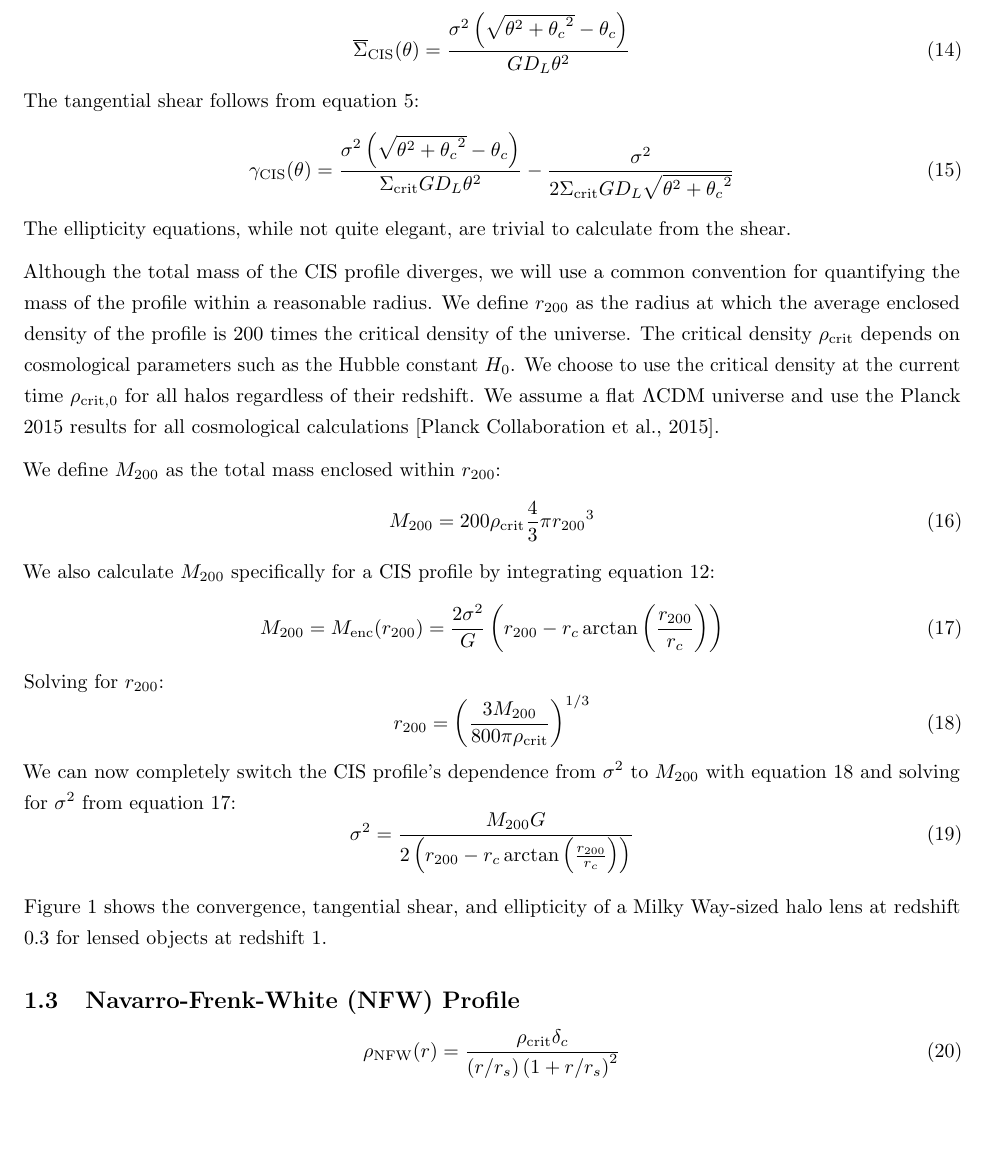
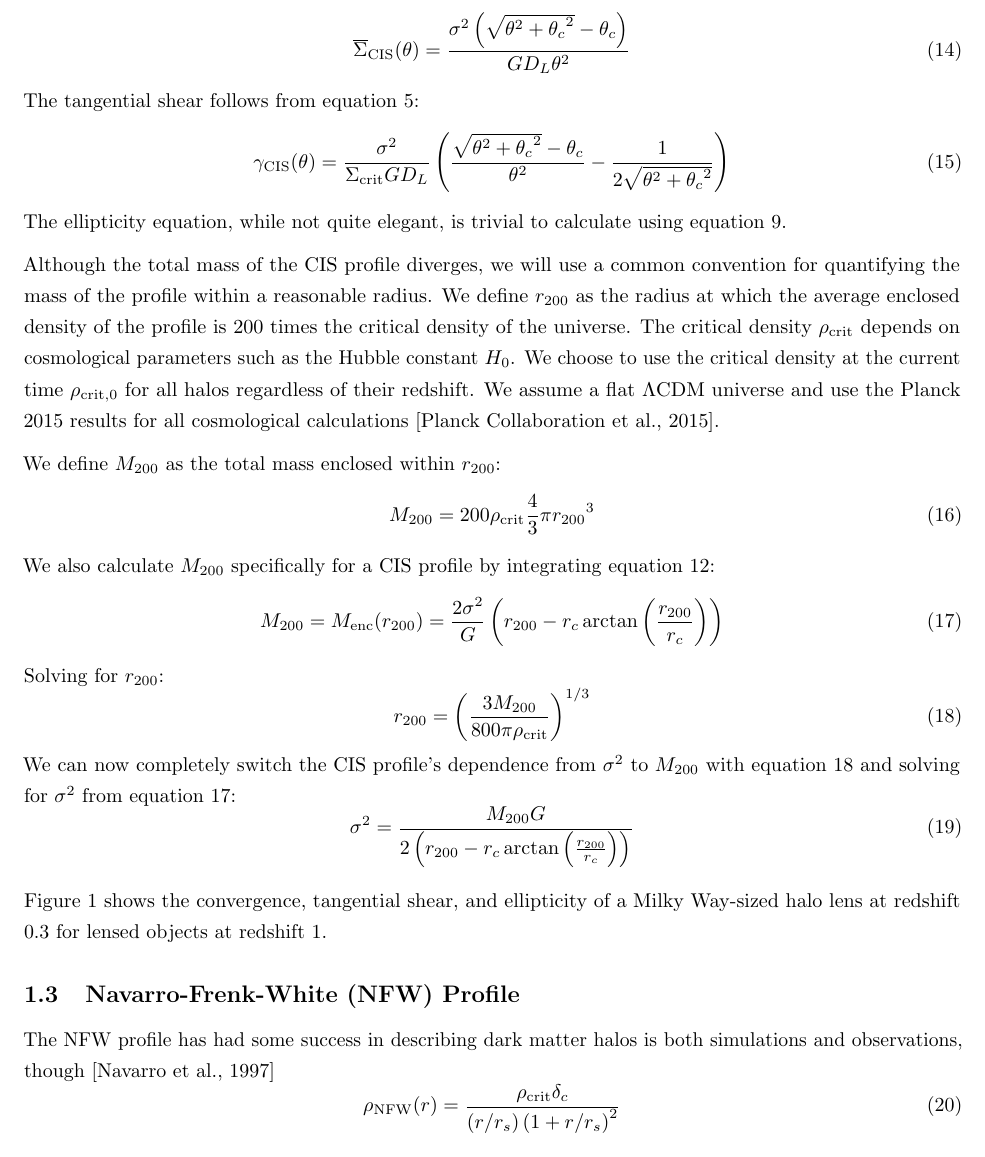
Before and after one commit to ianholst/gravlensingproject, a LaTeX paper (paper.tex): part of page 4 of 9 before the commit and part of page 4 of 10 after it, cut so that both start at the same text. Compiled offline with pdfLaTeX.

Commit message:
Finished CIS section

```diff
--- a/paper.tex
+++ b/paper.tex
@@ -123,9 +123,9 @@ The average surface density inside angular radius $\theta$ is derived using equa
 \end{equation}
 The tangential shear follows from equation \ref{tangentialshear}:
 \begin{equation}
-\gamma_\mathrm{CIS}(\theta) = \frac{\sigma^2 \left(\sqrt{\theta^2 + {\theta_c}^2} - \theta_c \right)}{\Sigma_\mathrm{crit} G D_L \theta^2} - \frac{\sigma^2}{2 \Sigma_\mathrm{crit} G D_L \sqrt{\theta^2 + {\theta_c}^2}}
+\gamma_\mathrm{CIS}(\theta) = \frac{\sigma^2}{\Sigma_\mathrm{crit} G D_L} \left(\frac{\sqrt{\theta^2 + {\theta_c}^2} - \theta_c}{\theta^2} - \frac{1}{2 \sqrt{\theta^2 + {\theta_c}^2}}\right)
 \end{equation}
-The ellipticity equations, while not quite elegant, are trivial to calculate from the shear.
+The ellipticity equation, while not quite elegant, is trivial to calculate using equation \ref{ellipticity}.
 
 Although the total mass of the CIS profile diverges, we will use a common convention for quantifying the mass of the profile within a reasonable radius. We define $r_{200}$ as the radius at which the average enclosed density of the profile is 200 times the critical density of the universe. The critical density $\rho_\mathrm{crit}$ depends on cosmological parameters such as the Hubble constant $H_0$. We choose to use the critical density at the current time $\rho_\mathrm{crit,0}$ for all halos regardless of their redshift. We assume a flat $\Lambda$CDM universe and use the Planck 2015 results for all cosmological calculations \citep{PlanckCollaboration2015}.
 
@@ -157,7 +157,8 @@ Figure \ref{cisproperties} shows the convergence, tangential shear, and elliptic
 
 
 \subsection{Navarro-Frenk-White (NFW) Profile}
-
+The NFW profile has had some success in describing dark matter halos is both simulations and observations, though
+\citep{Navarro1997}
 \begin{equation}
 \rho_\mathrm{NFW}(r) = \frac{\rho_\mathrm{crit} \delta_c}{(r/r_s)\left(1 + r/r_s\right)^2}
 \end{equation}
```
